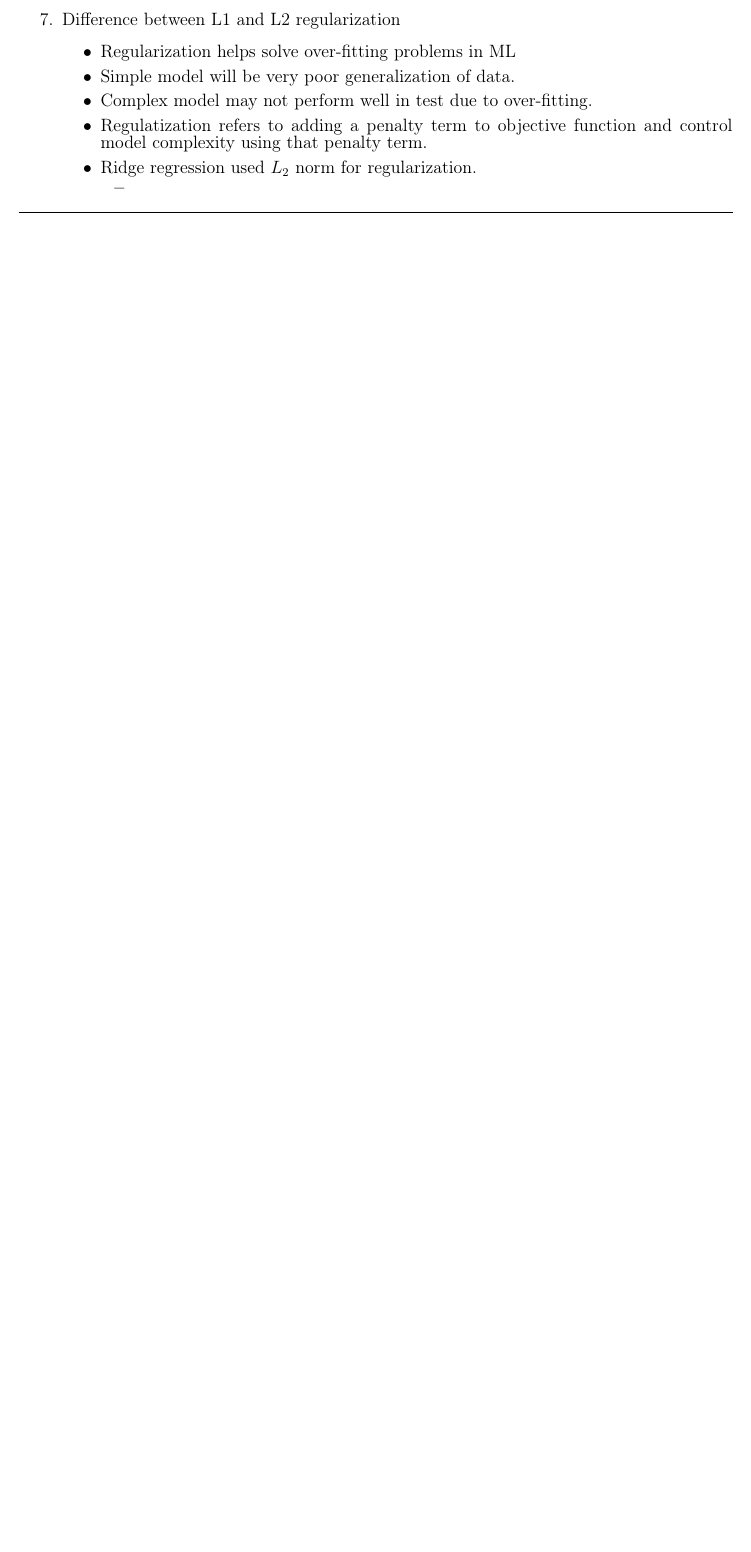
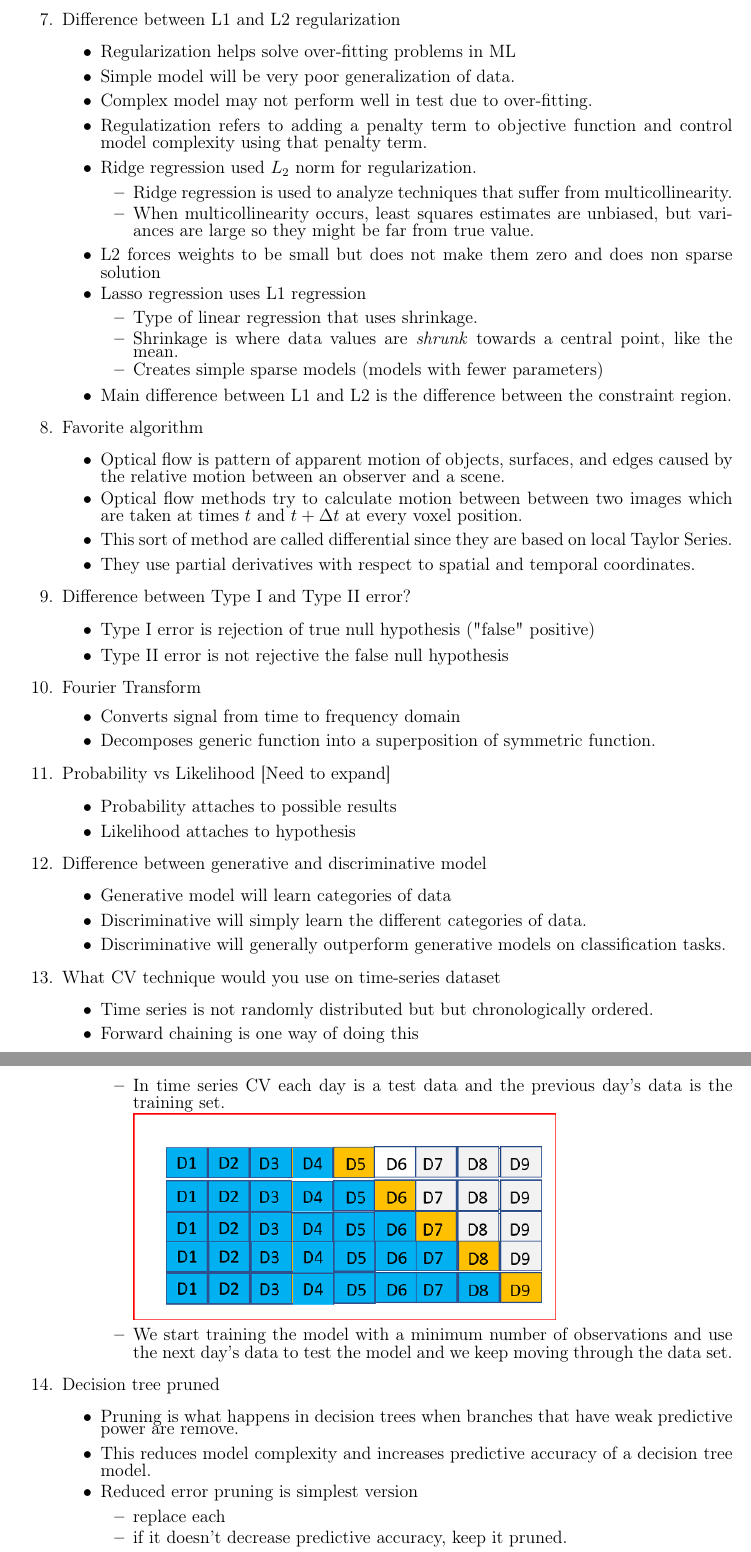
Before and after one commit to viraatdas/ML_Interview_Notes, a LaTeX document (main.tex): part of page 2 of 2 before the commit and two parts of pages 2 and 3 of 3 after it, the two joined at a grey line, cut so that both start at the same text, the shorter picture padded with empty space. Compiled offline with pdfLaTeX.

Commit message:
accuracy pardox

```diff
--- a/main.tex
+++ b/main.tex
@@ -89,6 +89,83 @@ https://www.springboard.com/blog/machine-learning-interview-questions/ \\
             that penalty term.
       \item Ridge regression used $L_2$ norm for regularization.
       \begin{itemize}
-        \item
+        \item Ridge regression is used to analyze techniques that suffer from multicollinearity.
+        \item When multicollinearity occurs, least squares estimates are unbiased, but variances are large so they might
+              be far from true value.
+      \end{itemize}
+      \item L2 forces weights to be small but does not make them zero
+            and does non sparse solution
+      \item Lasso regression uses L1 regression
+      \begin{itemize}
+        \item Type of linear regression that uses shrinkage.
+        \item Shrinkage is where data values are \textit{shrunk} towards
+              a central point, like the mean.
+        \item Creates simple sparse models (models with fewer parameters)
+      \end{itemize}
+      \item Main difference between L1 and L2 is the difference between the constraint
+            region.
+    \end{itemize}
+    \item Favorite algorithm
+    \begin{itemize}
+      \item Optical flow is pattern of apparent motion of objects, surfaces,
+            and edges caused by the relative motion between an observer and
+            a scene.
+      \item Optical flow methods try to calculate motion between between two
+            images which are taken at times $t$ and $t + \Delta t$ at every
+            voxel position.
+      \item This sort of method are called differential since they are based
+            on local Taylor Series.
+      \item They use partial derivatives with respect to spatial and temporal
+            coordinates.
+    \end{itemize}
+    \item Difference between Type I and Type II error?
+    \begin{itemize}
+      \item Type I error is rejection of true null hypothesis ("false" positive)
+      \item Type II error is not rejective the false null hypothesis
+    \end{itemize}
+    \item Fourier Transform
+    \begin{itemize}
+      \item Converts signal from time to frequency domain
+      \item Decomposes generic function into a superposition of symmetric
+            function.
+    \end{itemize}
+    \item Probability vs Likelihood [Need to expand]
+    \begin{itemize}
+      \item Probability attaches to possible results
+      \item Likelihood attaches to hypothesis
+    \end{itemize}
+    \item Difference between generative and discriminative model
+    \begin{itemize}
+      \item Generative model will learn categories of data
+      \item Discriminative will simply learn the different categories
+            of data.
+      \item Discriminative will generally outperform generative models
+            on classification tasks.
+    \end{itemize}
+    \item What CV technique would you use on time-series dataset
+    \begin{itemize}
+      \item Time series is not randomly distributed but
+            but chronologically ordered.
+      \item Forward chaining is one way of doing this
+      \begin{itemize}
+        \item In time series CV each day is a test data and the
+              previous day's data is the training set.  \\
+        \includegraphics[width=10cm]{forward_chaining.png} \\
+        \item We start training the model with a minimum number
+              of observations and use the next day's data to
+              test the model and we keep moving through the data
+              set.
       \end{itemize}
     \end{itemize}
+  \item Decision tree pruned
+  \begin{itemize}
+    \item Pruning is what happens in decision trees when branches
+          that have weak predictive power are remove.
+    \item This reduces model complexity and increases predictive
+          accuracy of a decision tree model.
+    \item Reduced error pruning is simplest version
+    \begin{itemize}
+      \item replace each
+      \item if it doesn't decrease predictive accuracy, keep it
+            pruned.
+    \end{itemize}
```
Also changed, not shown: forward_chaining.png (added), main.pdf, main.tex (11 more changed lines), 4 other files.
